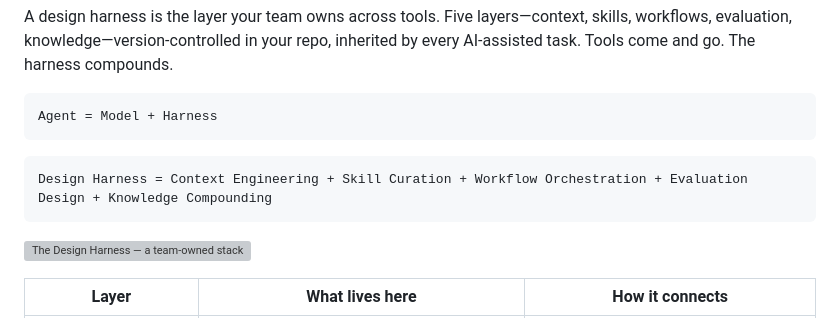
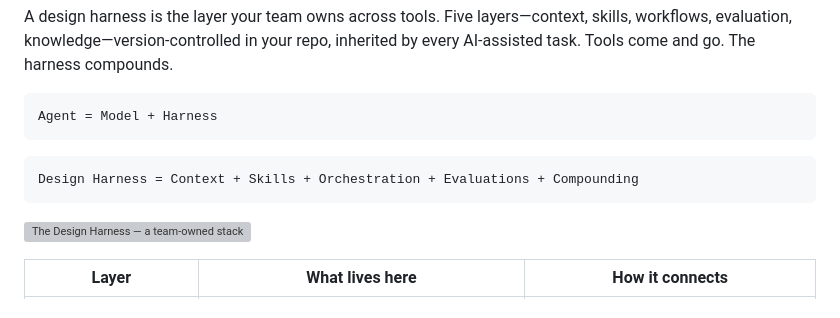
Before and after one commit to BilLogic/harness-designing-plugin, a Markdown page: README.md, the part around the change. GitHub-like rendering; grey boxes are pictures that could not be loaded.

Commit message:
docs(README): shorten Design Harness formula
Five long layer names → five short ones. Reads cleanly on one line at
narrow widths and matches the lowercase shorthand already used in the
paragraph below ("context, skills, workflows, evaluation, knowledge").

Article's full phrasing (Context Engineering + Skill Curation + ...)
still appears in the layer table and reference docs.

Co-Authored-By: Claude Opus 4.7 (1M context) <noreply@anthropic.com>

````diff
--- a/README.md
+++ b/README.md
@@ -26,7 +26,7 @@ Agent = Model + Harness
 ```
 
 ```
-Design Harness = Context Engineering + Skill Curation + Workflow Orchestration + Evaluation Design + Knowledge Compounding
+Design Harness = Context + Skills + Orchestration + Evaluations + Compounding
 ```
 
 ![The Design Harness — a team-owned stack that makes AI work reusable, reviewable, and compounding. Floor: generic AI output. Ceiling: design team's full potential. Five rungs: Context Engineering, Skill Curation, Workflow Orchestration, Evaluation Design, Knowledge Compounding.](assets/design%20harness%20copy.png)
````
